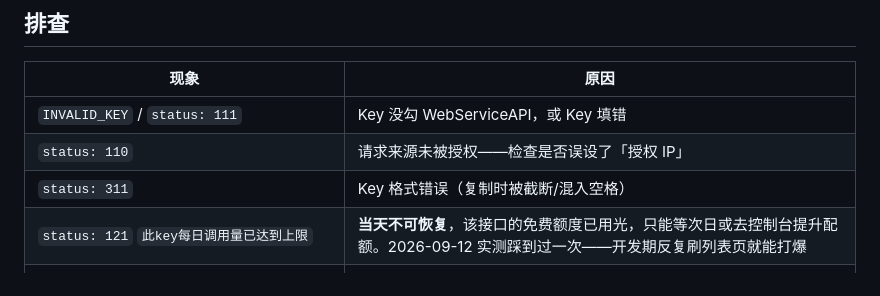
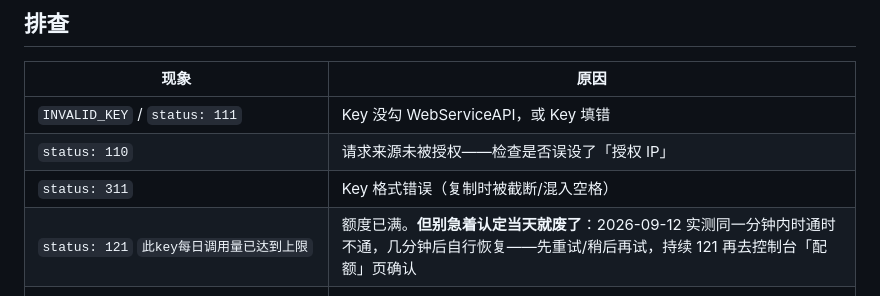
Before and after one commit to dreamworld233/Smart-Parking-Management-System, a Markdown page: docs/setup/tencent-map-setup.md, the part around the change. GitHub-like rendering.

Commit message:
docs(setup): treat status 121 as retryable, not terminal
Same key returned 121 and 0 within the same minute, then recovered
entirely a few minutes later. Advising "wait until tomorrow" would have
sent someone hunting for a bug that was not there.

```diff
--- a/docs/setup/tencent-map-setup.md
+++ b/docs/setup/tencent-map-setup.md
@@ -149,7 +149,7 @@
 | `INVALID_KEY` / `status: 111` | Key 没勾 WebServiceAPI，或 Key 填错 |
 | `status: 110` | 请求来源未被授权——检查是否误设了「授权 IP」 |
 | `status: 311` | Key 格式错误（复制时被截断/混入空格） |
-| `status: 121` `此key每日调用量已达到上限` | **当天不可恢复**，该接口的免费额度已用光，只能等次日或去控制台提升配额。2026-09-12 实测踩到过一次——开发期反复刷列表页就能打爆 |
+| `status: 121` `此key每日调用量已达到上限` | 额度已满。**但别急着认定当天就废了**：2026-09-12 实测同一分钟内时通时不通，几分钟后自行恢复——先重试/稍后再试，持续 121 再去控制台「配额」页确认 |
 | `request:fail url not in domain list` | request 合法域名没配；开发期可勾「不校验合法域名」绕过 |
 | `getLocation:fail api scope is not declared in the privacy agreement` | `app.json` 没声明 `requiredPrivateInfos`，或隐私保护指引没配 |
 | `getLocation:fail auth deny` | 用户主动拒绝了定位授权——本项目会走「未获取到定位授权」空态，属正常降级 |
```
